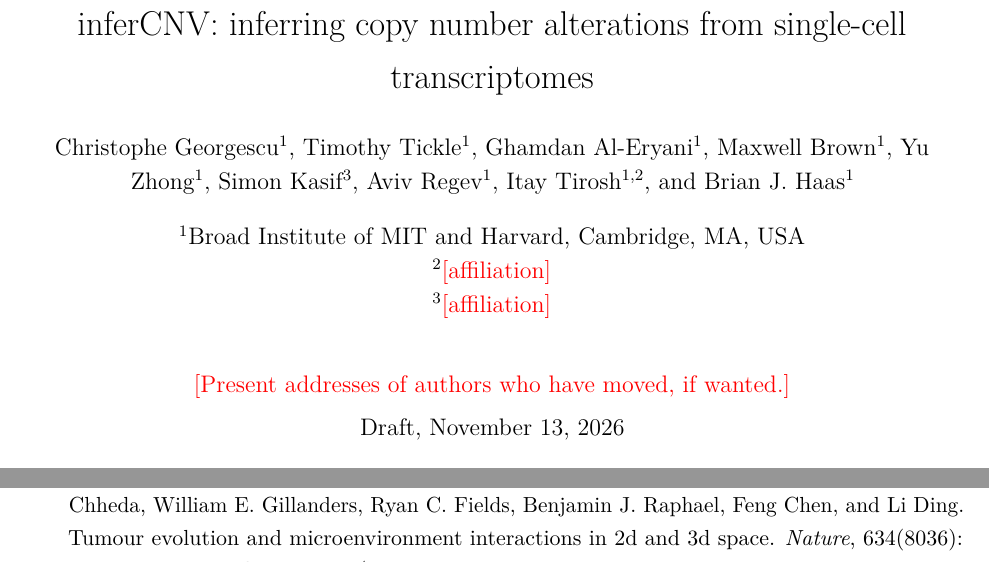
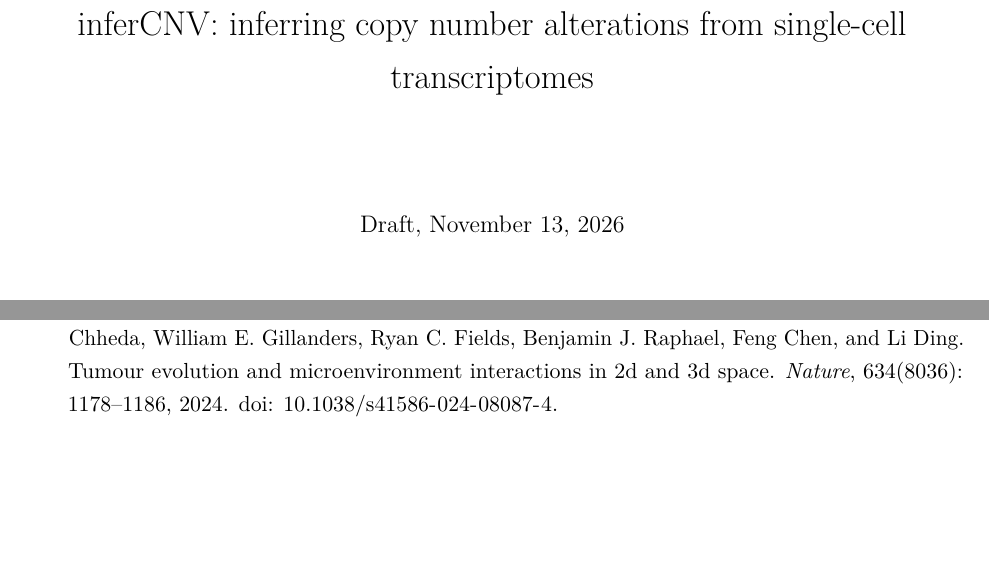
Before and after one commit to TrinityCTAT/InferCNV_Paper_LaTeX, a LaTeX paper (main.tex): two parts of pages 1 and 50 of 82, joined at a grey line, cut so that both start at the same text, the shorter picture padded with empty space. Compiled offline with pdfLaTeX.

Commit message:
Remove the author list from the title block for now
Co-Authored-By: Claude Opus 5.5 <noreply@anthropic.com>

```diff
--- a/main.tex
+++ b/main.tex
@@ -51,5 +51,3 @@
 
 \title{inferCNV: inferring copy number alterations from single-cell transcriptomes}
 
-\author[1]{Christophe Georgescu}
-\author[1]{Timothy Tickle}
@@ -59,12 +54,6 @@
-\author[3]{Simon Kasif}
-\author[1]{Aviv Regev}
-\author[1,2]{Itay Tirosh}
-\author[1]{Brian J. Haas}
-\affil[1]{Broad Institute of MIT and Harvard, Cambridge, MA, USA}
-\affil[2]{\todo{affiliation}}
-\affil[3]{\todo{affiliation}}
-% Affiliations are where the work was done; add current positions as present-address footnotes if wanted.
-\date{\todo{Present addresses of authors who have moved, if wanted.}\\[1ex] Draft, \today}
+% author list removed for now (2026-11-13); add \author/\affil lines (authblk) back when agreed
+\author{}
+\date{Draft, \today}
 
 \begin{document}
 \maketitle
```
Also changed, not shown: main.tex (3 more changed lines).
